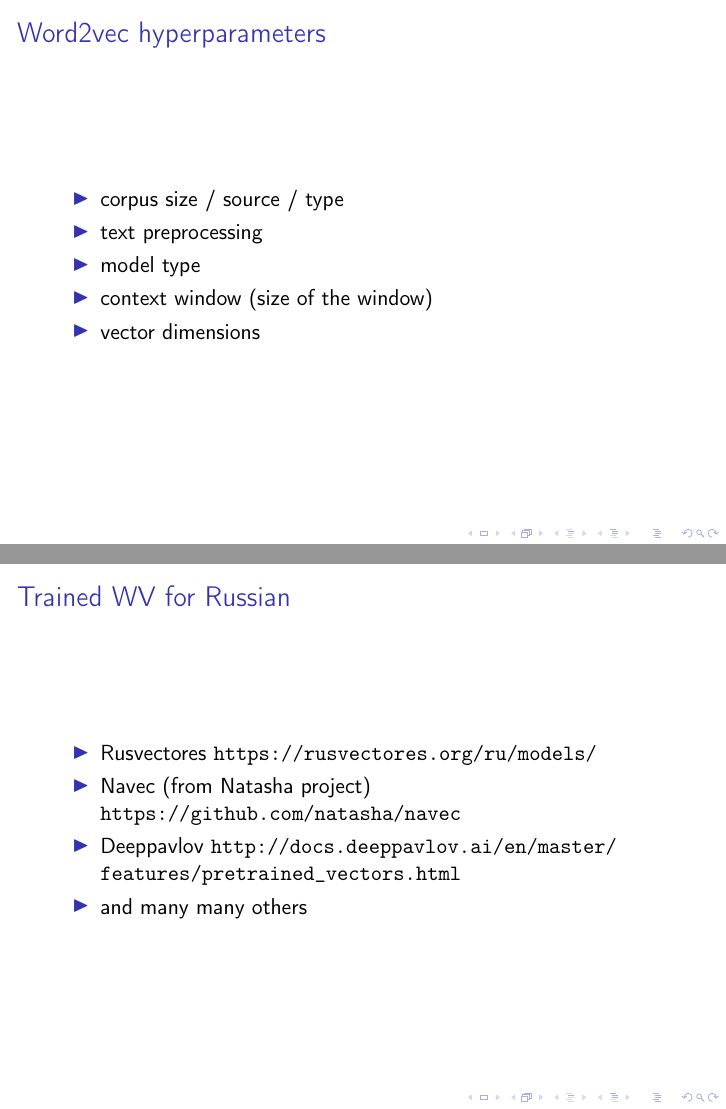
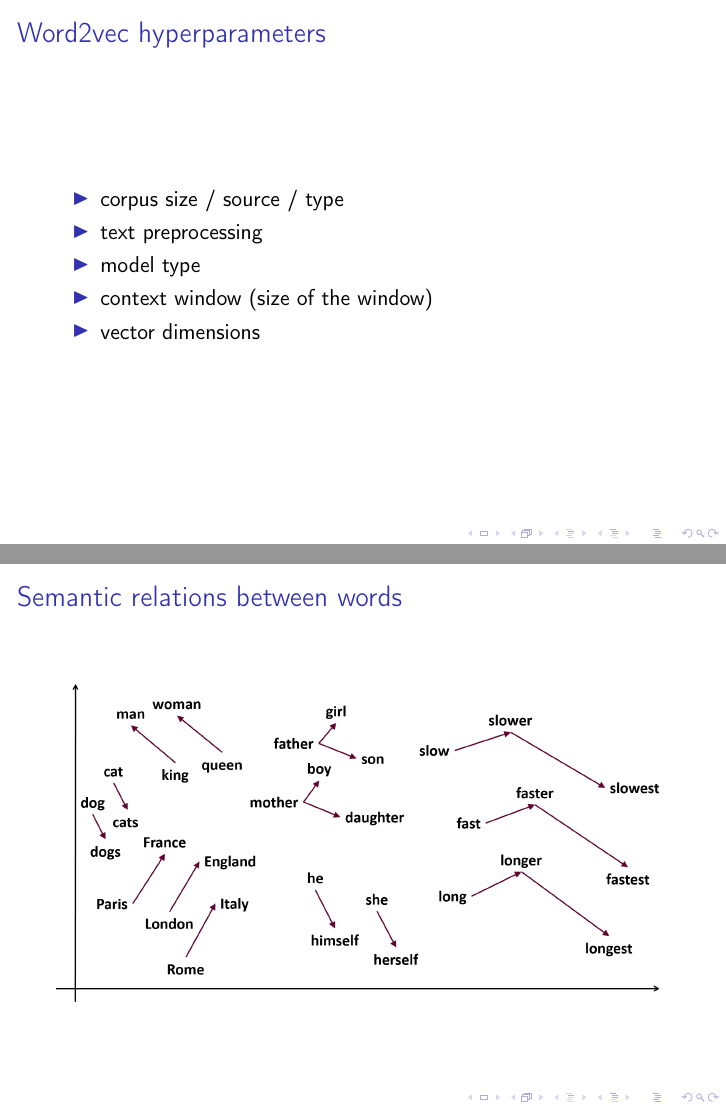
Before and after one commit to Pstva/cmta2022, LaTeX slides (slides/06distributional-semantics.tex): pages 21 and 22 of 26 before the commit and pages 21 and 22 of 28 after it, joined at a grey line. Compiled offline with pdfLaTeX.

Commit message:
lecture 6 fix

```diff
--- a/slides/06distributional-semantics.tex
+++ b/slides/06distributional-semantics.tex
@@ -256,6 +256,15 @@
         \end{itemize}
     \end{frame}
 
+    \begin{frame}{Semantic relations between words}
+        \includegraphics[width=\textwidth]{wvsemantic}
+    \end{frame}
+
+    \begin{frame}{Semantic relations between words}
+        \includegraphics[width=\textwidth]{wvking}
+    \end{frame}
+
+
 
     \begin{frame}{Trained WV for Russian}
         \begin{itemize}
```
Also changed, not shown: slides/06distributional-semantics.pdf, slides/images/wvking.png (added), slides/images/wvsemantic.png (added).
